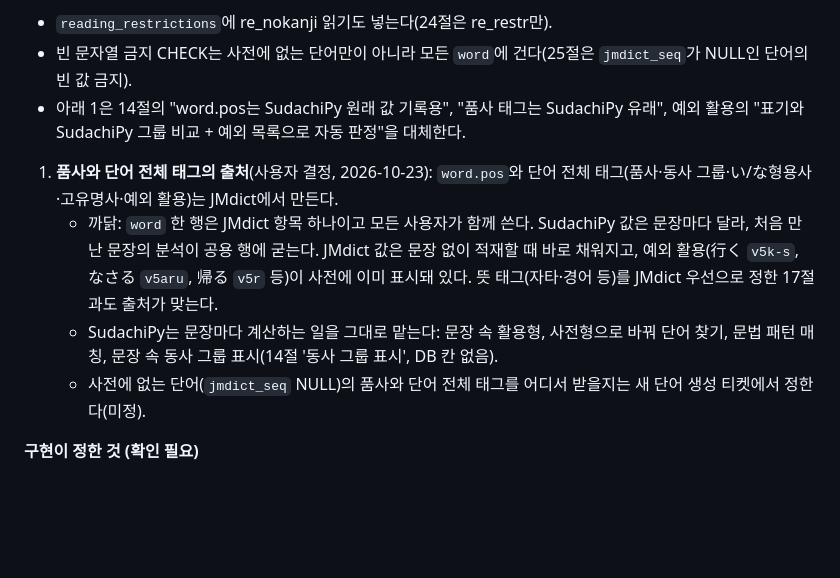
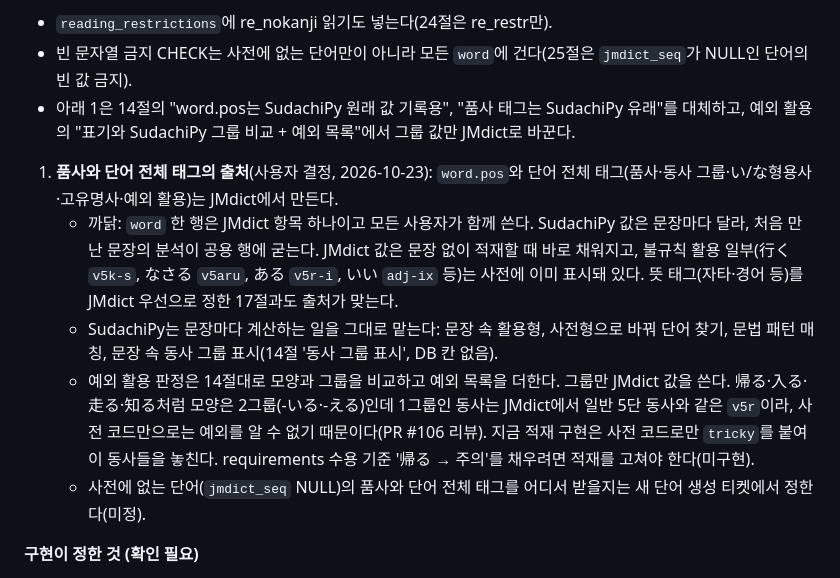
Before and after one commit to MinGyu-Kim0/dragram, a Markdown page: docs/design-decisions.md, the part around the change. Rendered like a GitHub page; blank space fills up the shorter version.

```diff
--- a/docs/design-decisions.md
+++ b/docs/design-decisions.md
@@ -672,11 +672,12 @@ grill-with-docs 세션에서 정했다.
 #95에서 `word`·`word_sense` 모델과 JMdict 1회 적재 명령을 구현하며 정했다. 24절·25절의 결정(1회 적재, 원본 미보관, 재적재 없음, 판본 이름 한 줄은 설정값, 칸 구성, 빈 값 금지)을 따른다. 그 위에 #95 Agent Brief가 "구현이 정해 PR에 적을 것"으로 넘긴 세부를 구현이 정했고, 그 세부는 아래 '구현이 정한 것 (확인 필요)'에 둔다. 앞 절보다 넓힌 곳은 다음과 같다.
 - `reading_restrictions`에 re_nokanji 읽기도 넣는다(24절은 re_restr만).
 - 빈 문자열 금지 CHECK는 사전에 없는 단어만이 아니라 모든 `word`에 건다(25절은 `jmdict_seq`가 NULL인 단어의 빈 값 금지).
-- 아래 1은 14절의 "word.pos는 SudachiPy 원래 값 기록용", "품사 태그는 SudachiPy 유래", 예외 활용의 "표기와 SudachiPy 그룹 비교 + 예외 목록으로 자동 판정"을 대체한다.
+- 아래 1은 14절의 "word.pos는 SudachiPy 원래 값 기록용", "품사 태그는 SudachiPy 유래"를 대체하고, 예외 활용의 "표기와 SudachiPy 그룹 비교 + 예외 목록"에서 그룹 값만 JMdict로 바꾼다.
 
 1. **품사와 단어 전체 태그의 출처**(사용자 결정, 2026-10-23): `word.pos`와 단어 전체 태그(품사·동사 그룹·い/な형용사·고유명사·예외 활용)는 JMdict에서 만든다.
-   - 까닭: `word` 한 행은 JMdict 항목 하나이고 모든 사용자가 함께 쓴다. SudachiPy 값은 문장마다 달라, 처음 만난 문장의 분석이 공용 행에 굳는다. JMdict 값은 문장 없이 적재할 때 바로 채워지고, 예외 활용(行く `v5k-s`, なさる `v5aru`, 帰る `v5r` 등)이 사전에 이미 표시돼 있다. 뜻 태그(자타·경어 등)를 JMdict 우선으로 정한 17절과도 출처가 맞는다.
+   - 까닭: `word` 한 행은 JMdict 항목 하나이고 모든 사용자가 함께 쓴다. SudachiPy 값은 문장마다 달라, 처음 만난 문장의 분석이 공용 행에 굳는다. JMdict 값은 문장 없이 적재할 때 바로 채워지고, 불규칙 활용 일부(行く `v5k-s`, なさる `v5aru`, ある `v5r-i`, いい `adj-ix` 등)는 사전에 이미 표시돼 있다. 뜻 태그(자타·경어 등)를 JMdict 우선으로 정한 17절과도 출처가 맞는다.
    - SudachiPy는 문장마다 계산하는 일을 그대로 맡는다: 문장 속 활용형, 사전형으로 바꿔 단어 찾기, 문법 패턴 매칭, 문장 속 동사 그룹 표시(14절 '동사 그룹 표시', DB 칸 없음).
+   - 예외 활용 판정은 14절대로 모양과 그룹을 비교하고 예외 목록을 더한다. 그룹만 JMdict 값을 쓴다. 帰る·入る·走る·知る처럼 모양은 2그룹(-いる·-える)인데 1그룹인 동사는 JMdict에서 일반 5단 동사와 같은 `v5r`이라, 사전 코드만으로는 예외를 알 수 없기 때문이다(PR #106 리뷰). 지금 적재 구현은 사전 코드로만 `tricky`를 붙여 이 동사들을 놓친다. requirements 수용 기준 '帰る → 주의'를 채우려면 적재를 고쳐야 한다(미구현).
    - 사전에 없는 단어(`jmdict_seq` NULL)의 품사와 단어 전체 태그를 어디서 받을지는 새 단어 생성 티켓에서 정한다(미정).
 
 **구현이 정한 것 (확인 필요)**
```
Also changed, not shown: docs/requirements.md (+2 -2 lines).
